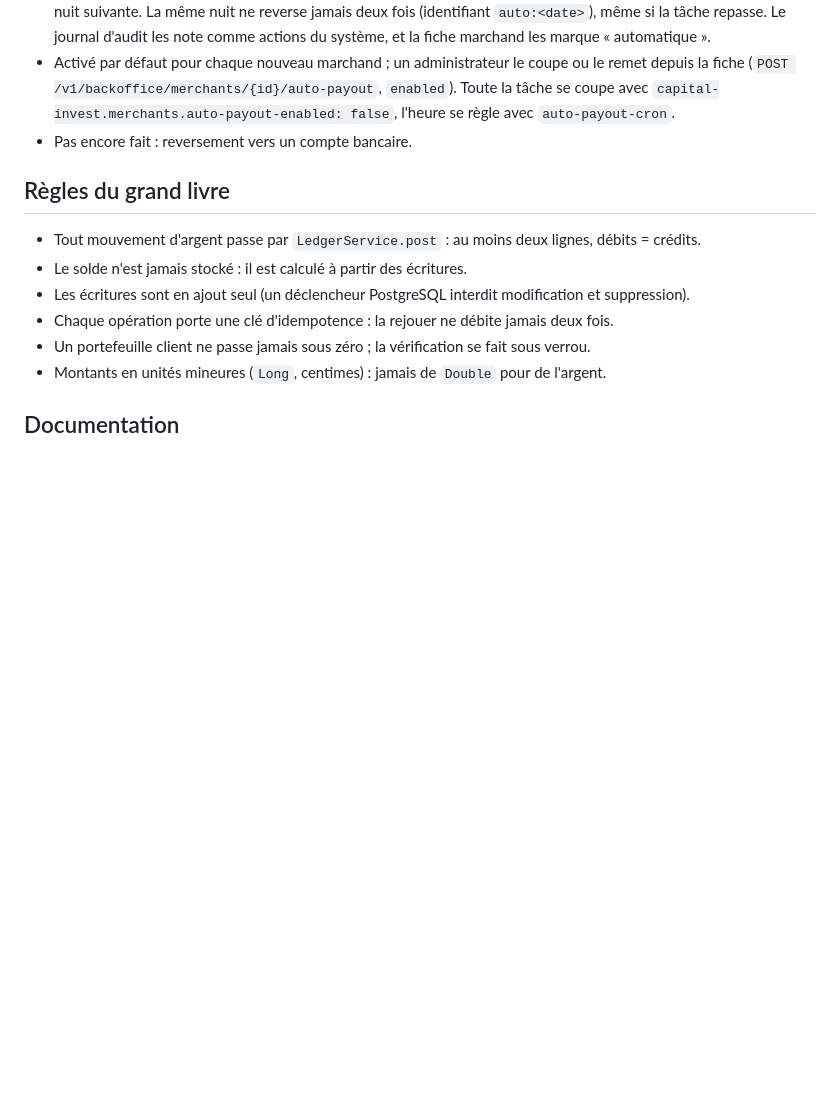
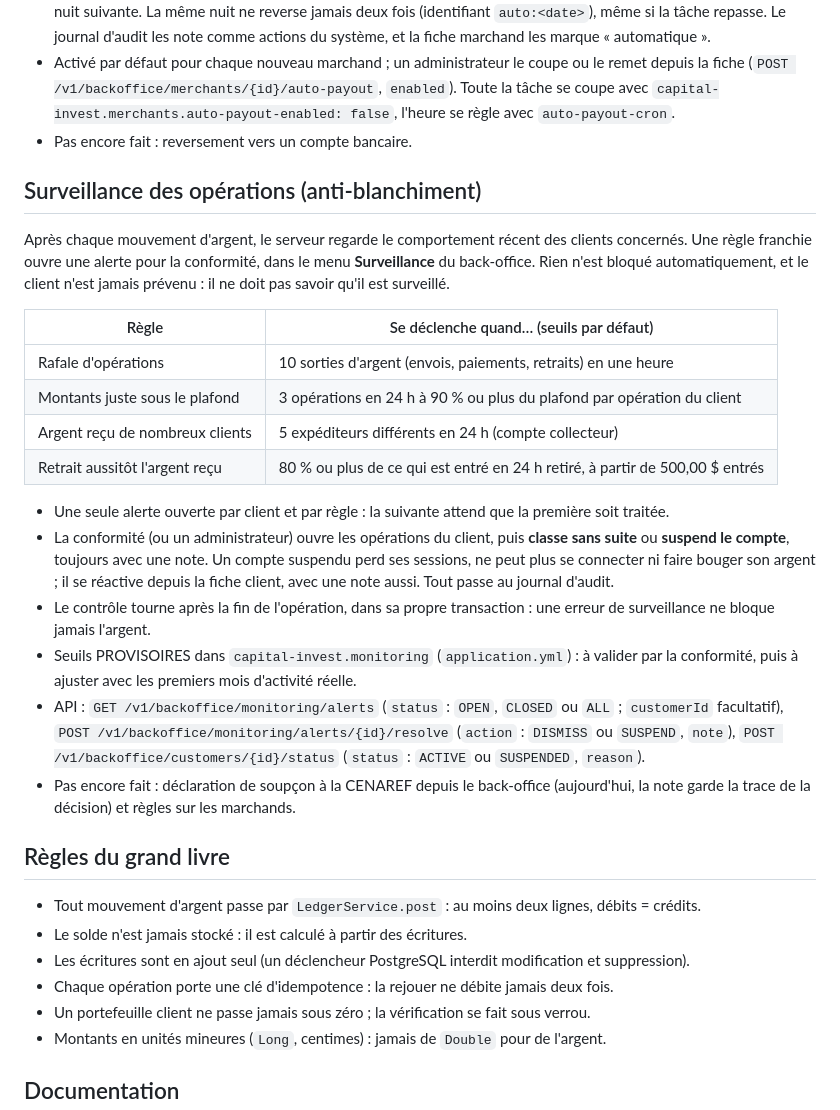
Before and after one commit to Dieuvain/capital-invest-platform, a Markdown page: README.md, the part around the change. Rendered like a GitHub page; blank space fills up the shorter version.

```diff
--- a/README.md
+++ b/README.md
@@ -221,6 +221,24 @@ Ce que Capital Invest doit au marchand part vers son **compte mobile money de re
 - Activé par défaut pour chaque nouveau marchand ; un administrateur le coupe ou le remet depuis la fiche (`POST /v1/backoffice/merchants/{id}/auto-payout`, `enabled`). Toute la tâche se coupe avec `capital-invest.merchants.auto-payout-enabled: false`, l'heure se règle avec `auto-payout-cron`.
 - Pas encore fait : reversement vers un compte bancaire.
 
+## Surveillance des opérations (anti-blanchiment)
+
+Après chaque mouvement d'argent, le serveur regarde le comportement récent des clients concernés. Une règle franchie ouvre une alerte pour la conformité, dans le menu **Surveillance** du back-office. Rien n'est bloqué automatiquement, et le client n'est jamais prévenu : il ne doit pas savoir qu'il est surveillé.
+
+| Règle | Se déclenche quand… (seuils par défaut) |
+| --- | --- |
+| Rafale d'opérations | 10 sorties d'argent (envois, paiements, retraits) en une heure |
+| Montants juste sous le plafond | 3 opérations en 24 h à 90 % ou plus du plafond par opération du client |
+| Argent reçu de nombreux clients | 5 expéditeurs différents en 24 h (compte collecteur) |
+| Retrait aussitôt l'argent reçu | 80 % ou plus de ce qui est entré en 24 h retiré, à partir de 500,00 $ entrés |
+
+- Une seule alerte ouverte par client et par règle : la suivante attend que la première soit traitée.
+- La conformité (ou un administrateur) ouvre les opérations du client, puis **classe sans suite** ou **suspend le compte**, toujours avec une note. Un compte suspendu perd ses sessions, ne peut plus se connecter ni faire bouger son argent ; il se réactive depuis la fiche client, avec une note aussi. Tout passe au journal d'audit.
+- Le contrôle tourne après la fin de l'opération, dans sa propre transaction : une erreur de surveillance ne bloque jamais l'argent.
+- Seuils PROVISOIRES dans `capital-invest.monitoring` (`application.yml`) : à valider par la conformité, puis à ajuster avec les premiers mois d'activité réelle.
+- API : `GET /v1/backoffice/monitoring/alerts` (`status` : `OPEN`, `CLOSED` ou `ALL` ; `customerId` facultatif), `POST /v1/backoffice/monitoring/alerts/{id}/resolve` (`action` : `DISMISS` ou `SUSPEND`, `note`), `POST /v1/backoffice/customers/{id}/status` (`status` : `ACTIVE` ou `SUSPENDED`, `reason`).
+- Pas encore fait : déclaration de soupçon à la CENAREF depuis le back-office (aujourd'hui, la note garde la trace de la décision) et règles sur les marchands.
+
 ## Règles du grand livre
 
 - Tout mouvement d'argent passe par `LedgerService.post` : au moins deux lignes, débits = crédits.
```
Also changed, not shown: docs/captures-backoffice/11-surveillance-sombre.png (added), docs/captures-backoffice/11-surveillance.png (added), docs/captures-backoffice/11b-surveillance-decision.png (added), docs/captures-backoffice/11c-surveillance-fiche-client.png (added), docs/captures-backoffice/11d-surveillance-mobile.png (added), 13 other files.
